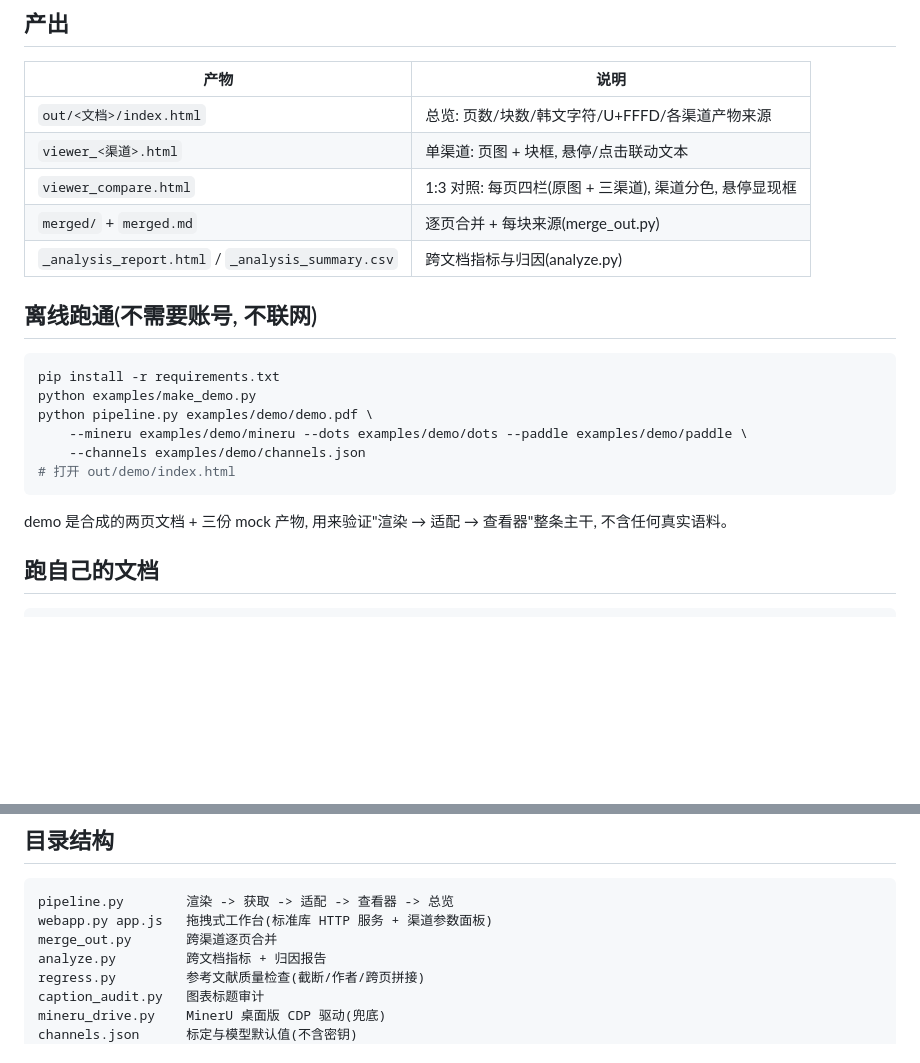
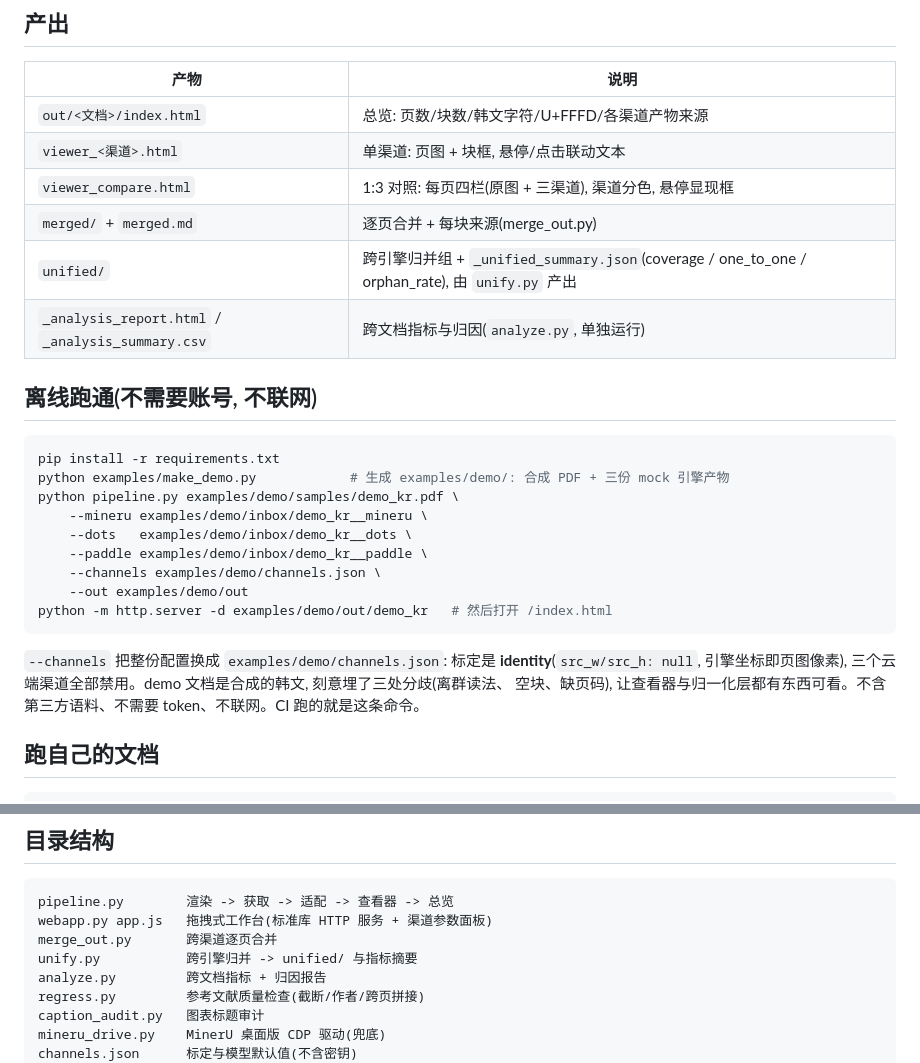
Before and after one commit to KieranFinn/multidoc-ocr-compare, a Markdown page: README.zh-CN.md, 2 parts joined by grey strips. GitHub-like rendering; blank space fills up the shorter version.

Commit message:
sync README.zh-CN.md

````diff
--- a/README.zh-CN.md
+++ b/README.zh-CN.md
@@ -56,20 +56,26 @@
 | `viewer_<渠道>.html` | 单渠道: 页图 + 块框, 悬停/点击联动文本 |
 | `viewer_compare.html` | 1:3 对照: 每页四栏(原图 + 三渠道), 渠道分色, 悬停显现框 |
 | `merged/` + `merged.md` | 逐页合并 + 每块来源(merge_out.py) |
-| `_analysis_report.html` / `_analysis_summary.csv` | 跨文档指标与归因(analyze.py) |
+| `unified/` | 跨引擎归并组 + `_unified_summary.json`(coverage / one_to_one / orphan_rate), 由 `unify.py` 产出 |
+| `_analysis_report.html` / `_analysis_summary.csv` | 跨文档指标与归因(`analyze.py`, 单独运行) |
 
 ## 离线跑通(不需要账号, 不联网)
 
 ```bash
 pip install -r requirements.txt
-python examples/make_demo.py
-python pipeline.py examples/demo/demo.pdf \
-    --mineru examples/demo/mineru --dots examples/demo/dots --paddle examples/demo/paddle \
-    --channels examples/demo/channels.json
-# 打开 out/demo/index.html
+python examples/make_demo.py            # 生成 examples/demo/: 合成 PDF + 三份 mock 引擎产物
+python pipeline.py examples/demo/samples/demo_kr.pdf \
+    --mineru examples/demo/inbox/demo_kr__mineru \
+    --dots   examples/demo/inbox/demo_kr__dots \
+    --paddle examples/demo/inbox/demo_kr__paddle \
+    --channels examples/demo/channels.json \
+    --out examples/demo/out
+python -m http.server -d examples/demo/out/demo_kr   # 然后打开 /index.html
 ```
 
-demo 是合成的两页文档 + 三份 mock 产物, 用来验证"渲染 → 适配 → 查看器"整条主干, 不含任何真实语料。
+`--channels` 把整份配置换成 `examples/demo/channels.json`: 标定是 **identity**(`src_w/src_h: null`,
+引擎坐标即页图像素), 三个云端渠道全部禁用。demo 文档是合成的韩文, 刻意埋了三处分歧(离群读法、
+空块、缺页码), 让查看器与归一化层都有东西可看。不含第三方语料、不需要 token、不联网。CI 跑的就是这条命令。
 
 ## 跑自己的文档
 
@@ -117,6 +123,7 @@ python webapp.py                                      # 或: 拖拽式工作台
 pipeline.py        渲染 -> 获取 -> 适配 -> 查看器 -> 总览
 webapp.py app.js   拖拽式工作台(标准库 HTTP 服务 + 渠道参数面板)
 merge_out.py       跨渠道逐页合并
+unify.py           跨引擎归并 -> unified/ 与指标摘要
 analyze.py         跨文档指标 + 归因报告
 regress.py         参考文献质量检查(截断/作者/跨页拼接)
 caption_audit.py   图表标题审计
````
